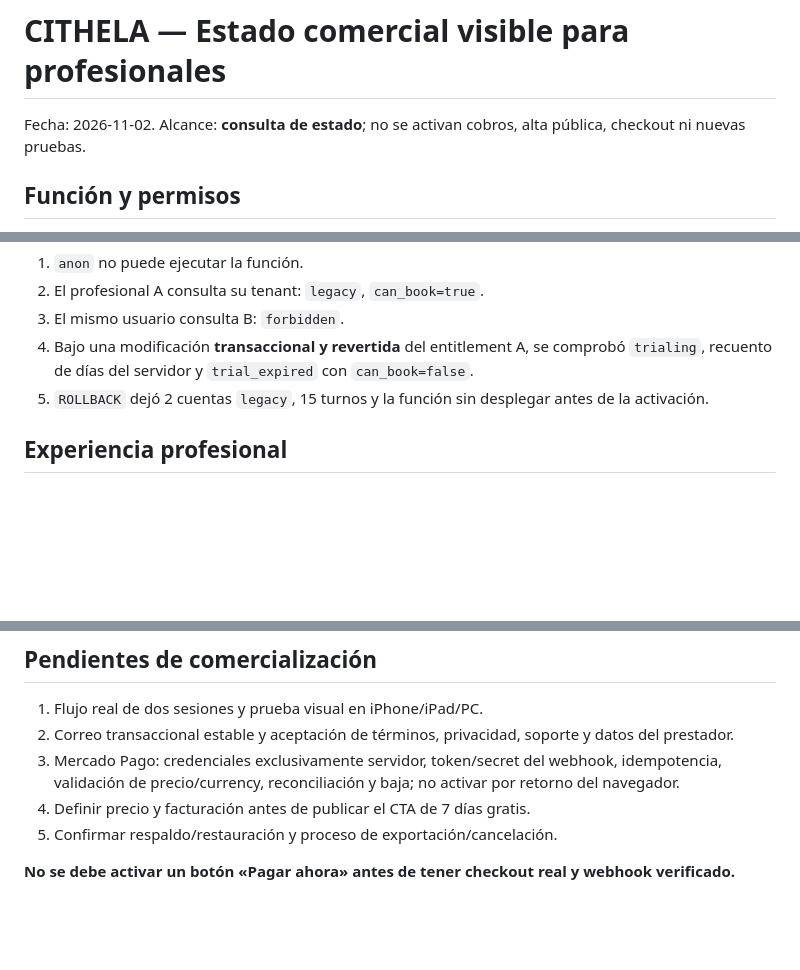
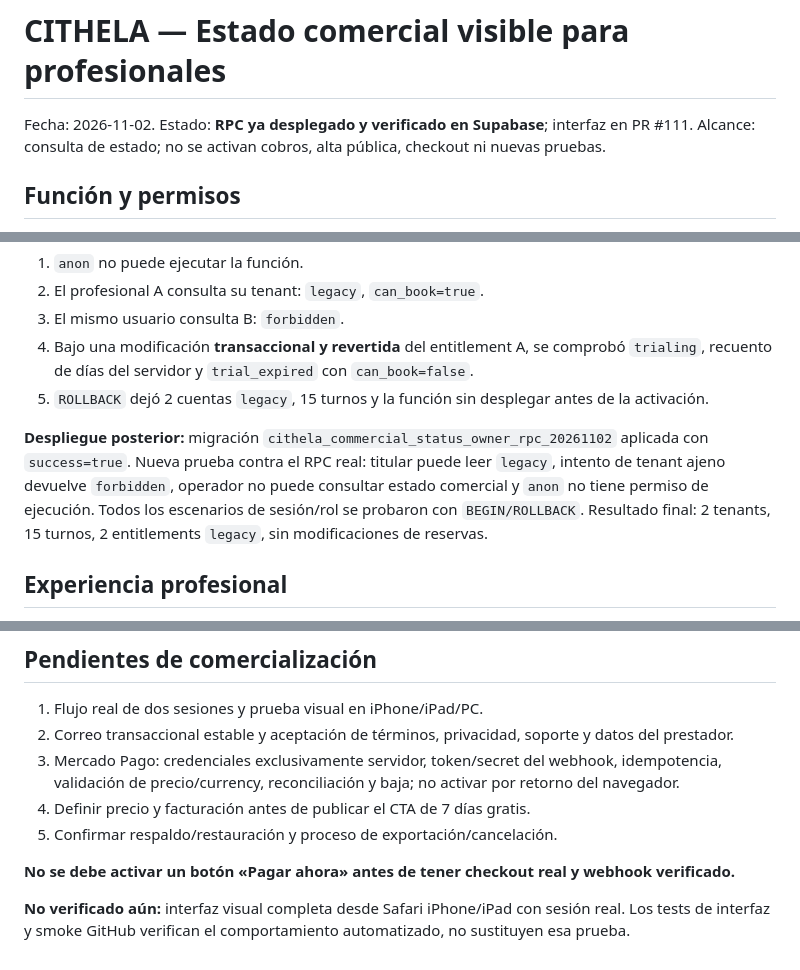
Before and after one commit to SpukLab/spuklab-builds, a Markdown page: cithela/docs/commercial-status-20261102.md, 3 parts joined by grey strips. Drawn GitHub-style; blank space fills up the shorter version.

Commit message:
docs(cithela): record deployed owner commercial-status RPC and live authorization tests

```diff
--- a/cithela/docs/commercial-status-20261102.md
+++ b/cithela/docs/commercial-status-20261102.md
@@ -1,6 +1,6 @@
 # CITHELA — Estado comercial visible para profesionales
 
-Fecha: 2026-11-02. Alcance: **consulta de estado**; no se activan cobros, alta pública, checkout ni nuevas pruebas.
+Fecha: 2026-11-02. Estado: **RPC ya desplegado y verificado en Supabase**; interfaz en PR #111. Alcance: consulta de estado; no se activan cobros, alta pública, checkout ni nuevas pruebas.
 
 ## Función y permisos
 Se agregó `public.cithela_commercial_status(p_tenant_id uuid)`. Es el único punto de lectura de los datos comerciales para el navegador:
@@ -19,6 +19,8 @@ Se cargó la nueva función en `BEGIN`, con `SET LOCAL ROLE authenticated` y las
 3. El mismo usuario consulta B: `forbidden`.
 4. Bajo una modificación **transaccional y revertida** del entitlement A, se comprobó `trialing`, recuento de días del servidor y `trial_expired` con `can_book=false`.
 5. `ROLLBACK` dejó 2 cuentas `legacy`, 15 turnos y la función sin desplegar antes de la activación.
+
+**Despliegue posterior:** migración `cithela_commercial_status_owner_rpc_20261102` aplicada con `success=true`. Nueva prueba contra el RPC real: titular puede leer `legacy`, intento de tenant ajeno devuelve `forbidden`, operador no puede consultar estado comercial y `anon` no tiene permiso de ejecución. Todos los escenarios de sesión/rol se probaron con `BEGIN/ROLLBACK`. Resultado final: 2 tenants, 15 turnos, 2 entitlements `legacy`, sin modificaciones de reservas.
 
 ## Experiencia profesional
 El nuevo apartado *Estado del servicio* aparece en **Configuración** únicamente para el titular/administrador cloud del establecimiento. Los demás perfiles y el modo local no lo ven.
@@ -39,3 +41,5 @@ La consulta se añade al `CithelaCloud.refresh()` existente y no es bloqueante;
 5. Confirmar respaldo/restauración y proceso de exportación/cancelación.
 
 **No se debe activar un botón «Pagar ahora» antes de tener checkout real y webhook verificado.**
+
+**No verificado aún:** interfaz visual completa desde Safari iPhone/iPad con sesión real. Los tests de interfaz y smoke GitHub verifican el comportamiento automatizado, no sustituyen esa prueba.
```
